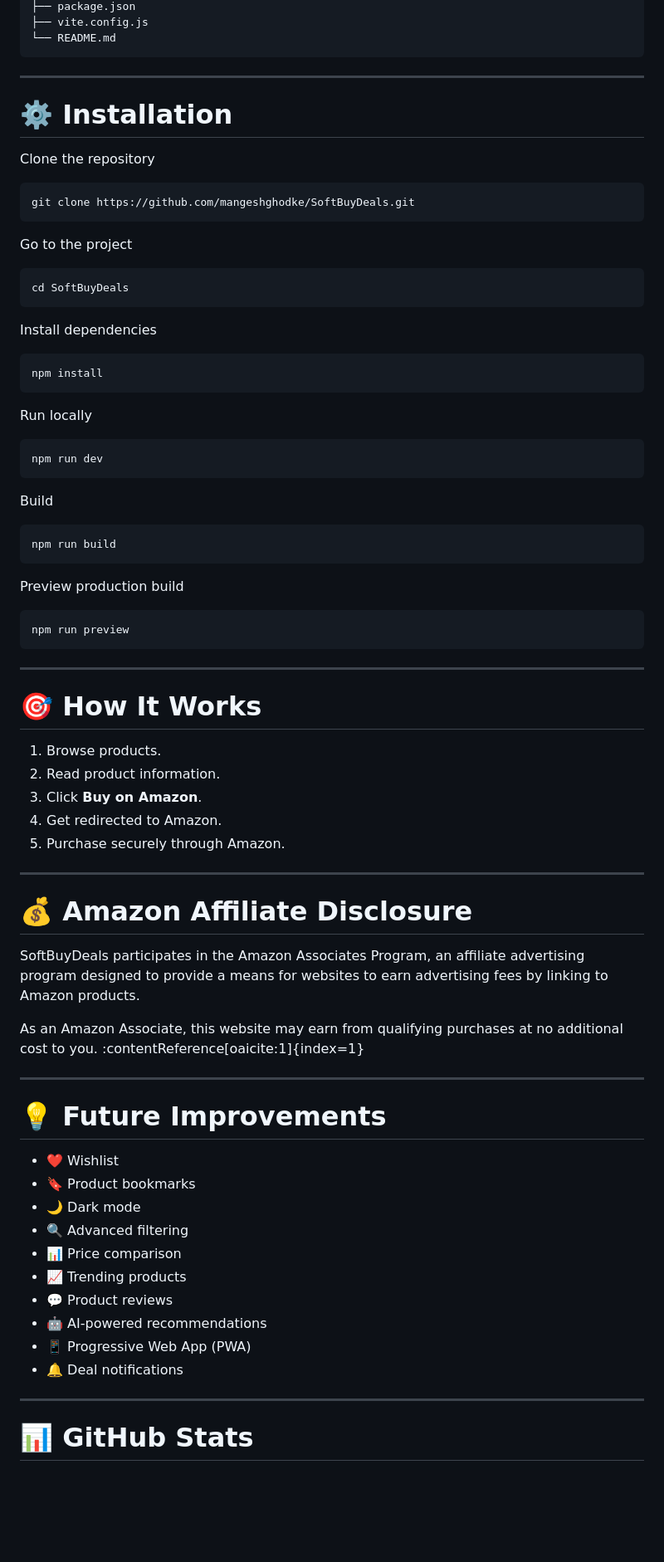
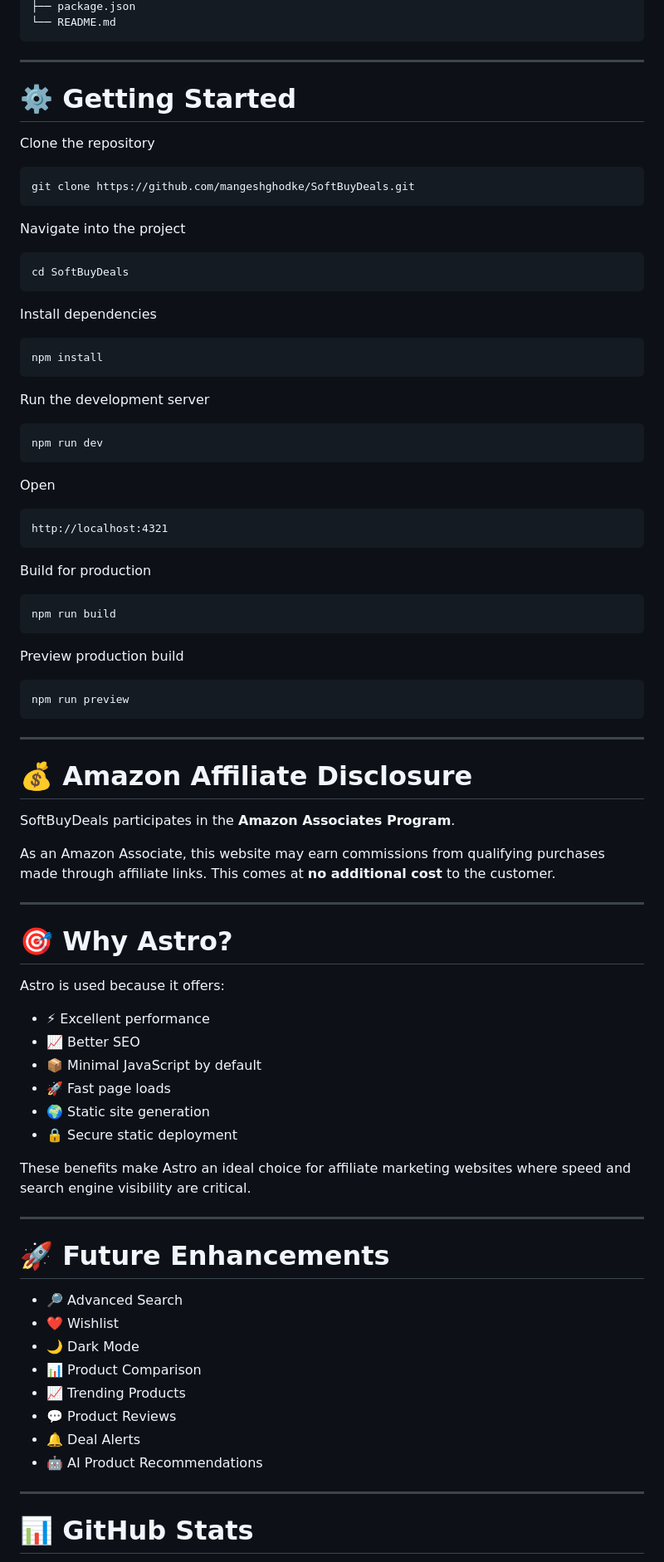
Before and after one commit to mangeshghodke/SoftBuyDeals, a Markdown page: README.md, the part around one of its changes. Shown at 83% size. Rendered like a GitHub page; blank space fills up the shorter version.

````diff
--- a/README.md
+++ b/README.md
@@ -95,11 +101,10 @@ SoftBuyDeals
 ├── package.json
-├── vite.config.js
 └── README.md
 ```
 
 ---
 
-# ⚙️ Installation
+# ⚙️ Getting Started
 
 Clone the repository
 
@@ -107,7 +112,7 @@ Clone the repository
 git clone https://github.com/mangeshghodke/SoftBuyDeals.git
 ```
 
-Go to the project
+Navigate into the project
 
 ```bash
 cd SoftBuyDeals
@@ -119,13 +124,19 @@ Install dependencies
 npm install
 ```
 
-Run locally
+Run the development server
 
 ```bash
 npm run dev
 ```
 
-Build
+Open
+
+```
+http://localhost:4321
+```
+
+Build for production
 
 ```bash
 npm run build
@@ -139,36 +150,39 @@ npm run preview
 
 ---
 
-# 🎯 How It Works
+# 💰 Amazon Affiliate Disclosure
 
-1. Browse products.
-2. Read product information.
-3. Click **Buy on Amazon**.
-4. Get redirected to Amazon.
-5. Purchase securely through Amazon.
+SoftBuyDeals participates in the **Amazon Associates Program**.
+
+As an Amazon Associate, this website may earn commissions from qualifying purchases made through affiliate links. This comes at **no additional cost** to the customer.
 
 ---
 
-# 💰 Amazon Affiliate Disclosure
+# 🎯 Why Astro?
 
-SoftBuyDeals participates in the Amazon Associates Program, an affiliate advertising program designed to provide a means for websites to earn advertising fees by linking to Amazon products.
+Astro is used because it offers:
 
-As an Amazon Associate, this website may earn from qualifying purchases at no additional cost to you. :contentReference[oaicite:1]{index=1}
+- ⚡ Excellent performance
+- 📈 Better SEO
+- 📦 Minimal JavaScript by default
+- 🚀 Fast page loads
+- 🌍 Static site generation
+- 🔒 Secure static deployment
+
+These benefits make Astro an ideal choice for affiliate marketing websites where speed and search engine visibility are critical.
 
 ---
 
-# 💡 Future Improvements
+# 🚀 Future Enhancements
 
+- 🔎 Advanced Search
 - ❤️ Wishlist
-- 🔖 Product bookmarks
-- 🌙 Dark mode
-- 🔍 Advanced filtering
-- 📊 Price comparison
-- 📈 Trending products
-- 💬 Product reviews
-- 🤖 AI-powered recommendations
-- 📱 Progressive Web App (PWA)
-- 🔔 Deal notifications
+- 🌙 Dark Mode
+- 📊 Product Comparison
+- 📈 Trending Products
+- 💬 Product Reviews
+- 🔔 Deal Alerts
+- 🤖 AI Product Recommendations
 
 ---
 
````
Also changed, not shown: other parts of README.md (+50 -50 lines).
